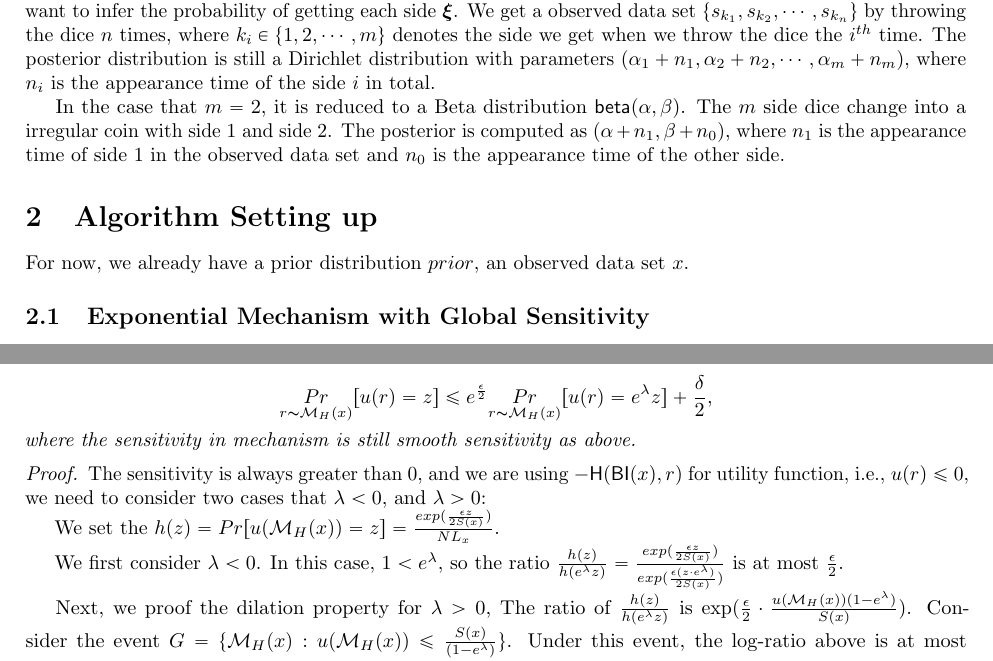
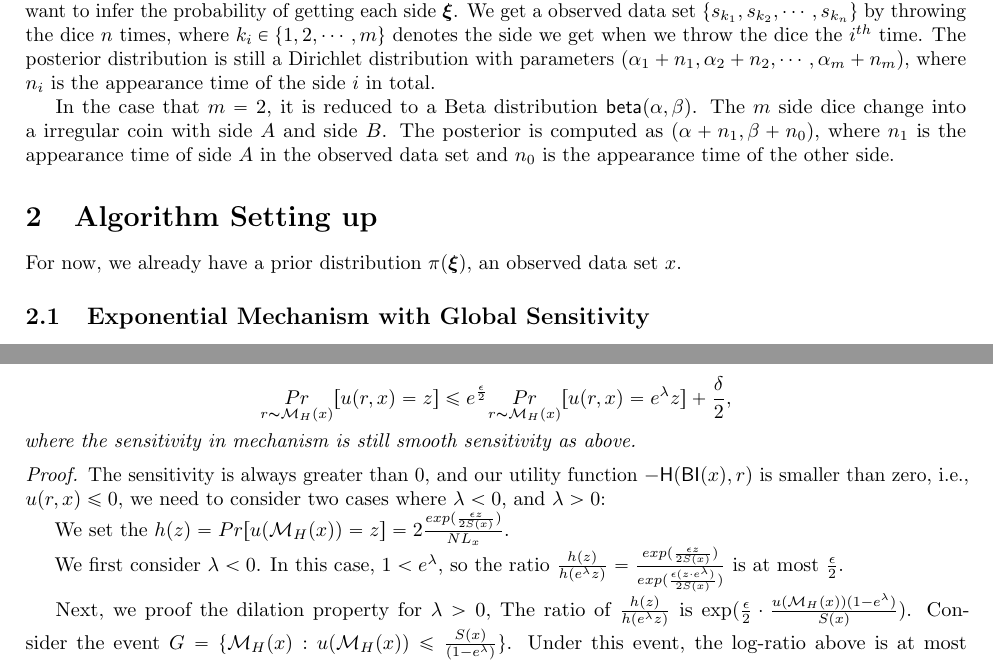
Before and after one commit to JiawenUB/DP-Bayesian-Inference, a LaTeX document (main.tex): two parts of pages 1 and 3 of 7, joined at a grey line, cut so that both start at the same text. Compiled offline with pdfLaTeX.

Commit message:
fix mistakes

```diff
--- a/main.tex
+++ b/main.tex
@@ -19,18 +19,18 @@ In our inference algorithm, we take a Dirichlet distribution as prior belief for
 
 We give a inference process based on a concrete example, where we throw an irregular $m$ sides dice. We want to infer the probability of getting each side $\xis$. We get a observed data set $\{s_{k_1}, s_{k_2}, \cdots, s_{k_n}\}$ by throwing the dice $n$ times, where $k_i \in \{1,2,\cdots, m\}$ denotes the side we get when we throw the dice the $i^{th}$ time. The posterior distribution is still a Dirichlet distribution with parameters $(\alpha_1 + n_1, \alpha_2 + n_2, \cdots, \alpha_m + n_m)$, where $n_i$ is the appearance time of the side $i$ in total.
 
-In the case that $m = 2$, it is reduced to a Beta distribution $\betad(\alpha, \beta)$. The $m$ side dice change into a irregular coin with side $1$ and side $2$. The posterior is computed as $(\alpha + n_1, \beta + n_0)$, where $n_1$ is the appearance time of side $1$ in the observed data set and $n_0$ is the appearance time of the other side.
+In the case that $m = 2$, it is reduced to a Beta distribution $\betad(\alpha, \beta)$. The $m$ side dice change into a irregular coin with side $A$ and side $B$. The posterior is computed as $(\alpha + n_1, \beta + n_0)$, where $n_1$ is the appearance time of side $A$ in the observed data set and $n_0$ is the appearance time of the other side.
 
 
 
 \section{Algorithm Setting up}
 \label{sec_setup}
-For now, we already have a prior distribution $prior$, an observed data set $x$.
+For now, we already have a prior distribution $\pi(\xis)$, an observed data set $x$.
 
 \subsection{Exponential Mechanism with Global Sensitivity}
 \label{subsec_emgs}
 
 % \subsubsection{Mechanism Set up}
 
-In exponential mechanism, candidate set $R$ can be obtained by enumerating $y \in \mathcal{X}^n$, i.e.
+In exponential mechanism, candidate set $\mathcal{R}$ can be obtained by enumerating $y \in \mathcal{X}^n$, i.e.
 \begin{equation*}
@@ -212,18 +212,18 @@ By bounding the $\Delta \geq -S(x)$, we can get:
 for any exponential mechanism $\hexpmech(x)$, $\lambda < |\beta|$, $\epsilon$, $|\delta| < 1$ and $\beta \leq \ln(1 - \frac{\epsilon}{2 \ln (\frac{\delta}{2 (n + 1)})})$, the dilation property holds:
 
 \begin{equation*}
-\underset{r \thicksim \hexpmech(x)}{Pr}[u(r) = z]
+\underset{r \thicksim \hexpmech(x)}{Pr}[u(r,x) = z]
 \leq
-e^{\frac{\epsilon}{2}} \underset{r \thicksim \hexpmech(x)}{Pr}[u(r) = e^{\lambda} z] + \frac{\delta}{2},
+e^{\frac{\epsilon}{2}} \underset{r \thicksim \hexpmech(x)}{Pr}[u(r,x) = e^{\lambda} z] + \frac{\delta}{2},
 \end{equation*}
 where the sensitivity in mechanism is still smooth sensitivity as above.
 \end{lem}
 
 \begin{proof}
 
-The sensitivity is always greater than 0, and we are using $-\hlg(\bysinfer(x),r)$ for utility function, i.e., $u(r) \leq 0$, we need to consider two cases that $\lambda < 0$, and $\lambda > 0$:
+The sensitivity is always greater than 0, and our utility function $-\hlg(\bysinfer(x),r)$ is smaller than zero, i.e., $u(r,x) \leq 0$, we need to consider two cases where $\lambda < 0$, and $\lambda > 0$:
 
-We set the $h(z) = Pr[u(\hexpmech(x)) = z] = \frac{exp(\frac{\epsilon z}{2 S(x)})}{NL_x}$.
+We set the $h(z) = Pr[u(\hexpmech(x)) = z] = 2\frac{exp(\frac{\epsilon z}{2 S(x)})}{NL_x}$.
 
 We first consider $\lambda < 0$. In this case, $1 < e ^ {\lambda}$, so the ratio $\frac{h(z)}{h(e^{\lambda}z)} = \frac{exp(\frac{\epsilon z}{2 S(x)})}{exp(\frac{\epsilon (z \cdot e^{\lambda})}{2 S(x)})}$ is at most $\frac{\epsilon}{2}$.
 
```
Also changed, not shown: main.tex (16 more changed lines).
